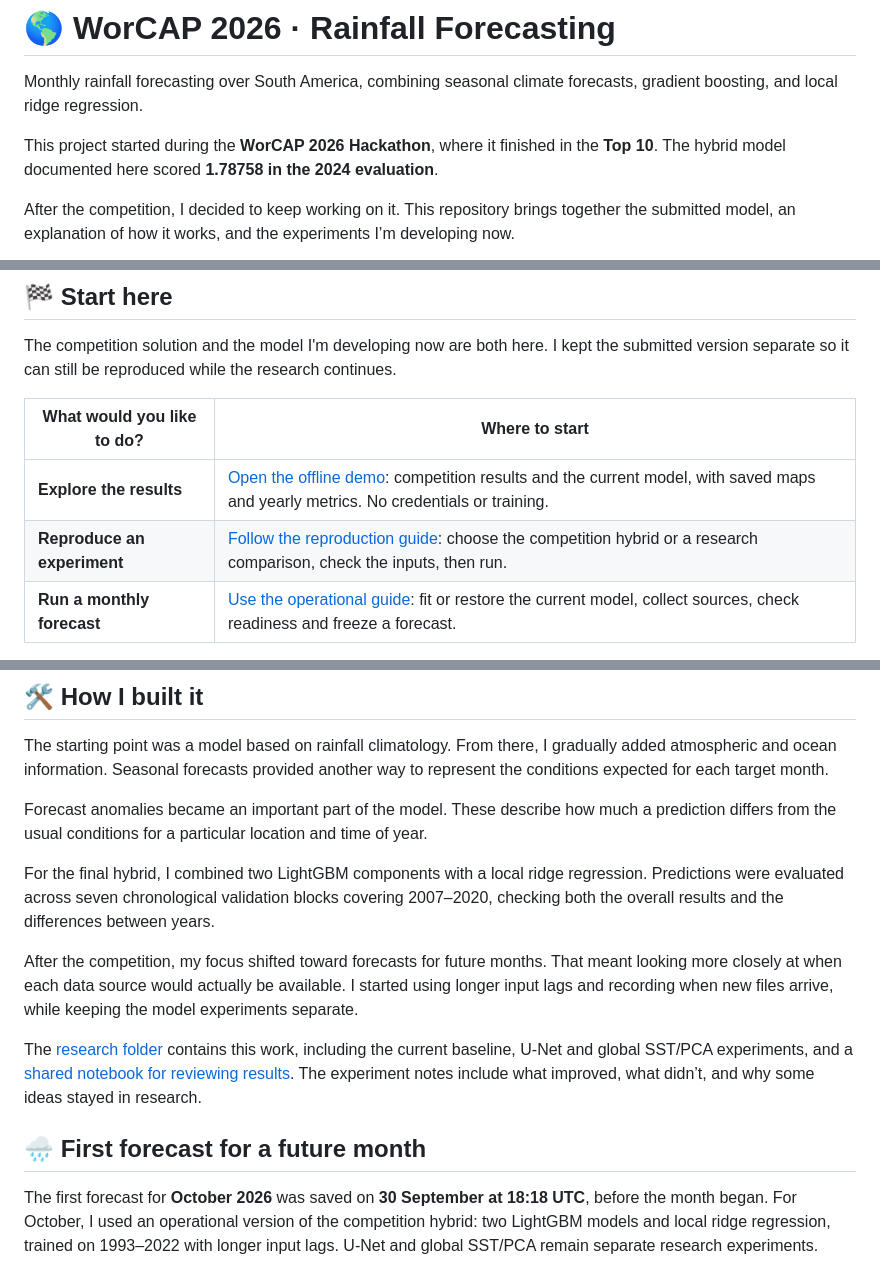
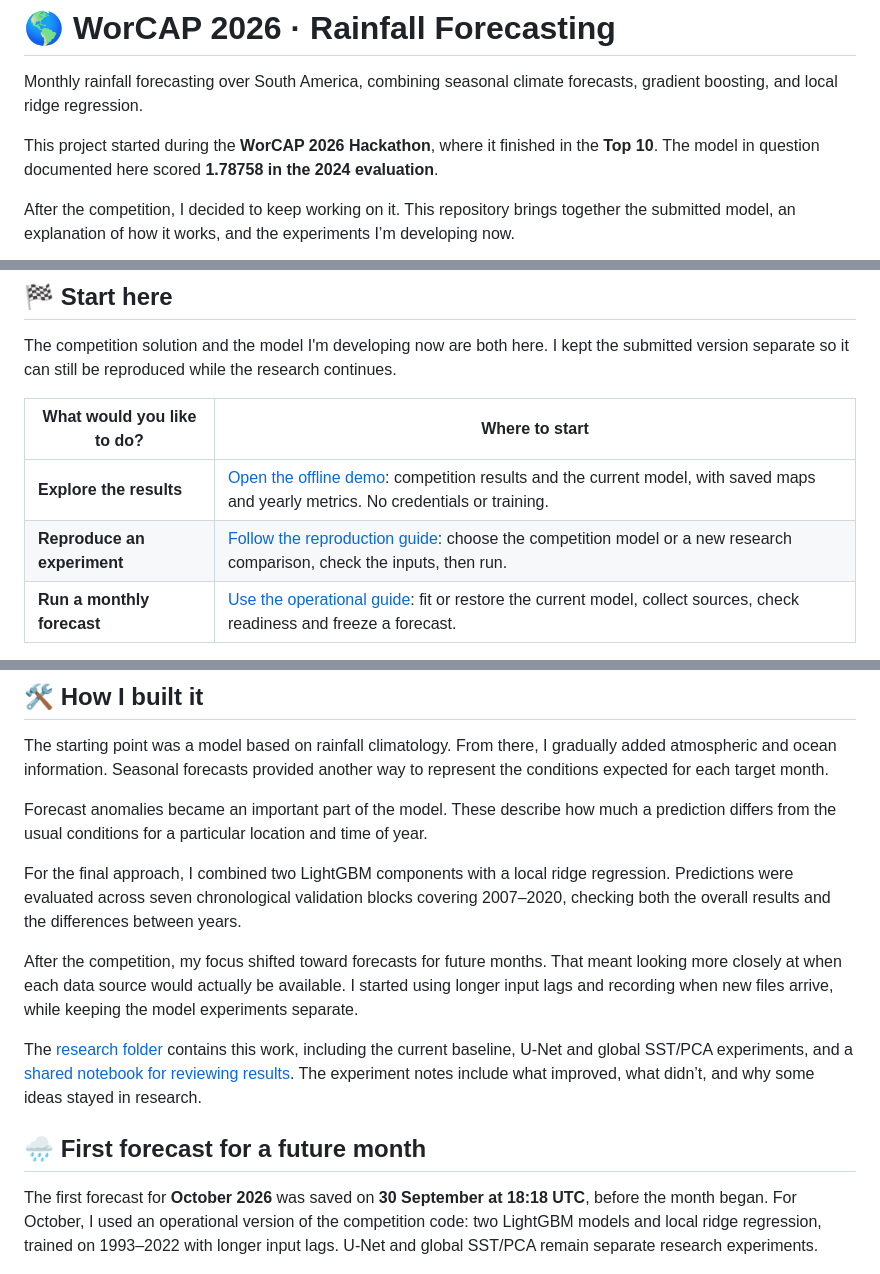
Before and after one commit to Houxxie/worcap-2026-rainfall-forecasting, a Markdown page: README.md, 3 parts joined by grey strips. GitHub-like rendering.

Commit message:
Update README for clarity and terminology changes

```diff
--- a/README.md
+++ b/README.md
@@ -2,7 +2,7 @@
 
 Monthly rainfall forecasting over South America, combining seasonal climate forecasts, gradient boosting, and local ridge regression.
 
-This project started during the **WorCAP 2026 Hackathon**, where it finished in the **Top 10**. The hybrid model documented here scored **1.78758 in the 2024 evaluation**.
+This project started during the **WorCAP 2026 Hackathon**, where it finished in the **Top 10**. The model in question documented here scored **1.78758 in the 2024 evaluation**.
 
 After the competition, I decided to keep working on it. This repository brings together the submitted model, an explanation of how it works, and the experiments I’m developing now.
 
@@ -16,7 +16,7 @@ The competition solution and the model I'm developing now are both here. I kept
 | What would you like to do? | Where to start |
 |---|---|
 | **Explore the results** | [Open the offline demo](demo/README.md): competition results and the current model, with saved maps and yearly metrics. No credentials or training. |
-| **Reproduce an experiment** | [Follow the reproduction guide](docs/REPRODUCTION.md): choose the competition hybrid or a research comparison, check the inputs, then run. |
+| **Reproduce an experiment** | [Follow the reproduction guide](docs/REPRODUCTION.md): choose the competition model or a new research comparison, check the inputs, then run. |
 | **Run a monthly forecast** | [Use the operational guide](docs/MONTHLY_FORECAST.md): fit or restore the current model, collect sources, check readiness and freeze a forecast. |
 
 For a quick look, download the repository ZIP, extract it and open `demo/index.html` in a browser. The two tabs distinguish the submitted model from the current reference. October's forecast is still marked as **not yet evaluated**.
@@ -62,7 +62,7 @@ The starting point was a model based on rainfall climatology. From there, I grad
 
 Forecast anomalies became an important part of the model. These describe how much a prediction differs from the usual conditions for a particular location and time of year.
 
-For the final hybrid, I combined two LightGBM components with a local ridge regression. Predictions were evaluated across seven chronological validation blocks covering 2007–2020, checking both the overall results and the differences between years.
+For the final approach, I combined two LightGBM components with a local ridge regression. Predictions were evaluated across seven chronological validation blocks covering 2007–2020, checking both the overall results and the differences between years.
 
 After the competition, my focus shifted toward forecasts for future months. That meant looking more closely at when each data source would actually be available. I started using longer input lags and recording when new files arrive, while keeping the model experiments separate.
 
@@ -71,7 +71,7 @@ The [research folder](research/README.md) contains this work, including the curr
 
 ## 🌧️ First forecast for a future month
 
-The first forecast for **October 2026** was saved on **30 September at 18:18 UTC**, before the month began. For October, I used an operational version of the competition hybrid: two LightGBM models and local ridge regression, trained on 1993–2022 with longer input lags. U-Net and global SST/PCA remain separate research experiments.
+The first forecast for **October 2026** was saved on **30 September at 18:18 UTC**, before the month began. For October, I used an operational version of the competition code: two LightGBM models and local ridge regression, trained on 1993–2022 with longer input lags. U-Net and global SST/PCA remain separate research experiments.
 
 ![October 2026 rainfall forecast, training climatology, and their difference](assets/forecast_october_2026.png)
 
```
Also changed, not shown: other parts of README.md (+1 -1 lines).
